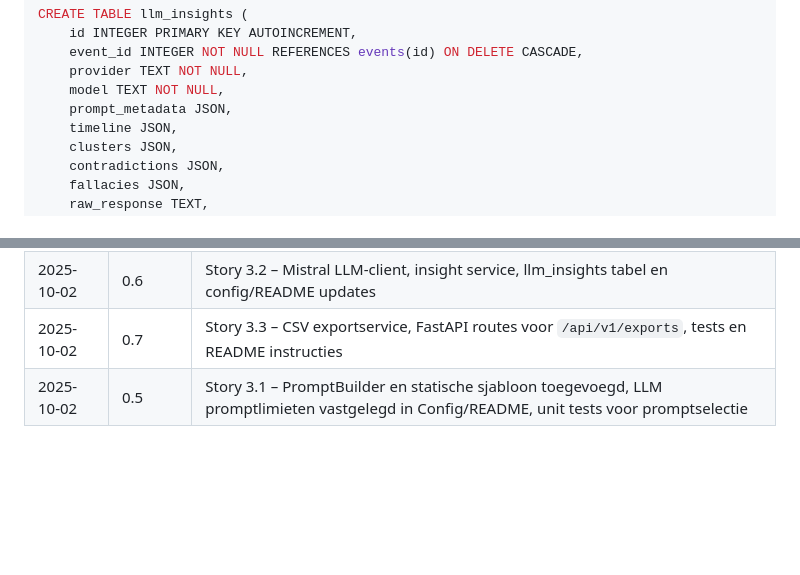
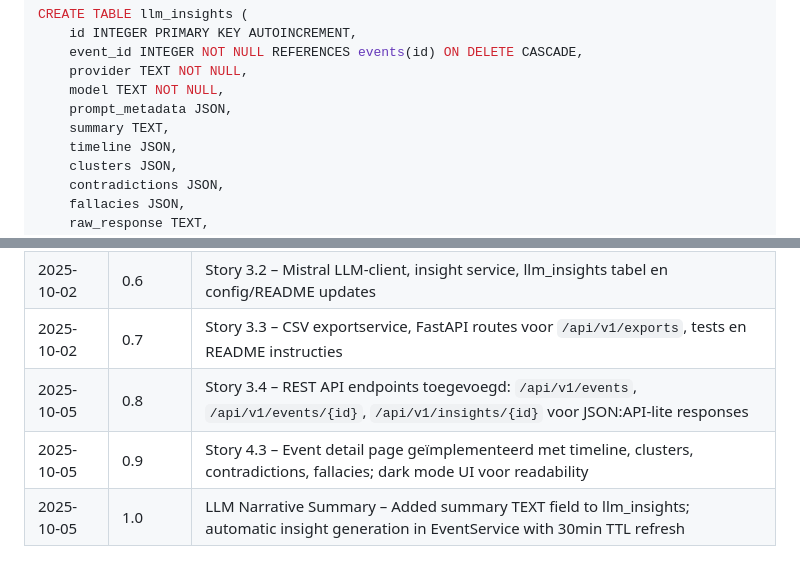
Before and after one commit to VibeThrifter/news-aggregator, a Markdown page: docs/architecture.md, 2 parts joined by grey strips. Drawn GitHub-style; blank space fills up the shorter version.

```diff
--- a/docs/architecture.md
+++ b/docs/architecture.md
@@ -278,6 +279,7 @@ CREATE TABLE llm_insights (
     provider TEXT NOT NULL,
     model TEXT NOT NULL,
     prompt_metadata JSON,
+    summary TEXT,
     timeline JSON,
     clusters JSON,
     contradictions JSON,
@@ -556,4 +584,6 @@ Resultaat: centroiden blijven representatief, oude events verdwijnen automatisch
 | 2025-10-02 | 0.5 | Story 3.1 – PromptBuilder en statische sjabloon toegevoegd, LLM promptlimieten vastgelegd in Config/README, unit tests voor promptselectie |
 | 2025-10-02 | 0.6 | Story 3.2 – Mistral LLM-client, insight service, llm_insights tabel en config/README updates |
 | 2025-10-02 | 0.7 | Story 3.3 – CSV exportservice, FastAPI routes voor `/api/v1/exports`, tests en README instructies |
-| 2025-10-02 | 0.5 | Story 3.1 – PromptBuilder en statische sjabloon toegevoegd, LLM promptlimieten vastgelegd in Config/README, unit tests voor promptselectie |
+| 2025-10-05 | 0.8 | Story 3.4 – REST API endpoints toegevoegd: `/api/v1/events`, `/api/v1/events/{id}`, `/api/v1/insights/{id}` voor JSON:API-lite responses |
+| 2025-10-05 | 0.9 | Story 4.3 – Event detail page geïmplementeerd met timeline, clusters, contradictions, fallacies; dark mode UI voor readability |
+| 2025-10-05 | 1.0 | LLM Narrative Summary – Added summary TEXT field to llm_insights; automatic insight generation in EventService with 30min TTL refresh |
```
Also changed, not shown: other parts of docs/architecture.md (+37 -10 lines), docs/PRD.md (+26 -8 lines).
